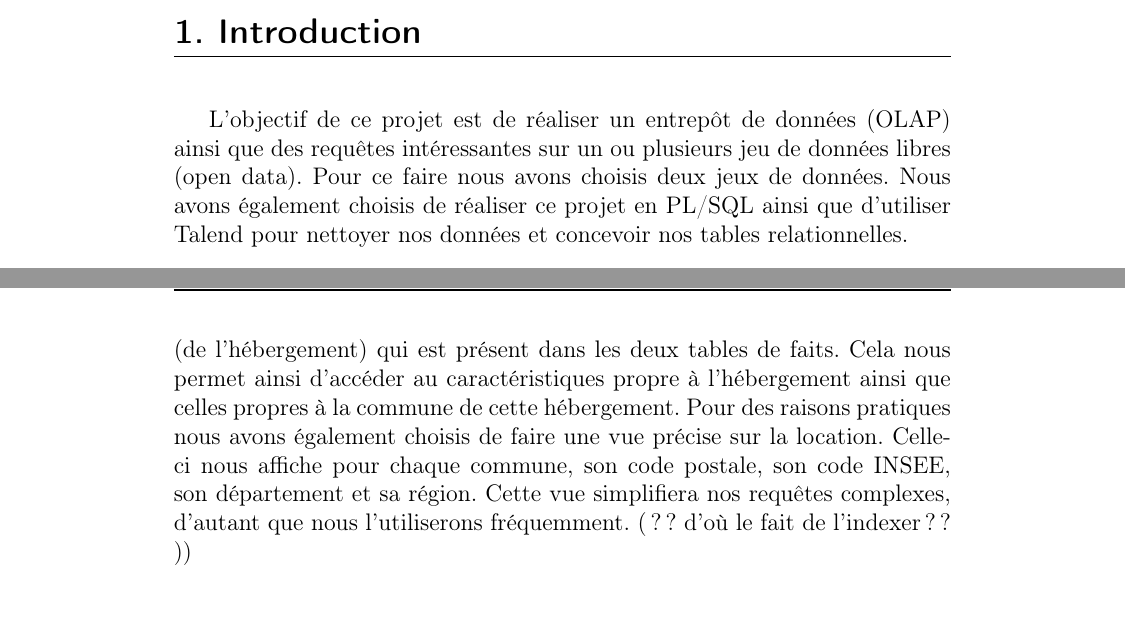
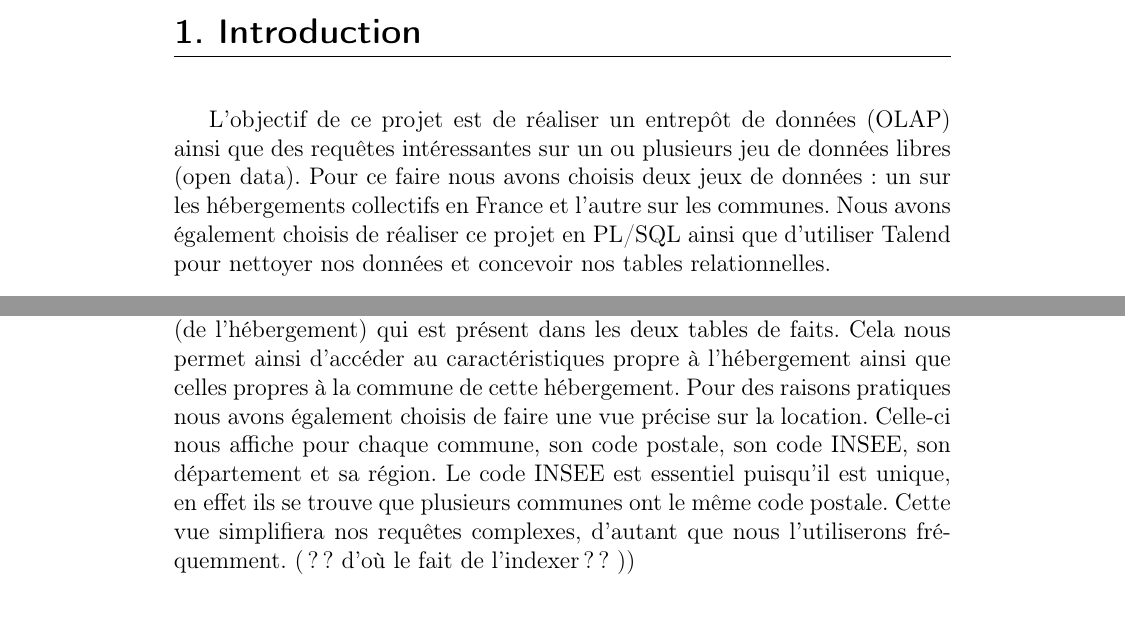
Before and after one commit to demeph/BDDE_projet, a LaTeX document (rapport/Rapport_BDDE_COUILLEROT_MAHIER_PHALAVANDISHVILI.tex): two parts of pages 3 and 4 of 6, joined at a grey line, cut so that both start at the same text. Compiled offline with pdfLaTeX.

Commit message:
modif rapport v2

```diff
--- a/rapport/Rapport_BDDE_COUILLEROT_MAHIER_PHALAVANDISHVILI.tex
+++ b/rapport/Rapport_BDDE_COUILLEROT_MAHIER_PHALAVANDISHVILI.tex
@@ -57,7 +57,7 @@
 
 		\vspace{0.5cm}
 
-		L'objectif de ce projet est de réaliser un entrepôt de données (OLAP) ainsi que des requêtes intéressantes sur un ou plusieurs jeu de données libres (open data). Pour ce faire nous avons choisis deux jeux de données. Nous avons également choisis de réaliser ce projet en PL/SQL ainsi que d'utiliser Talend pour nettoyer nos données et concevoir nos tables relationnelles. \\
+		L'objectif de ce projet est de réaliser un entrepôt de données (OLAP) ainsi que des requêtes intéressantes sur un ou plusieurs jeu de données libres (open data). Pour ce faire nous avons choisis deux jeux de données : un sur les hébergements collectifs en France et l'autre sur les communes. Nous avons également choisis de réaliser ce projet en PL/SQL ainsi que d'utiliser Talend pour nettoyer nos données et concevoir nos tables relationnelles. \\
 
 
 	\section{Choix des données}
@@ -72,7 +72,7 @@
 
 		\vspace{0.5cm}
 
-		Après avoir choisis nos jeux de données, nous avons distinguer deux tables de faits : une propre aux hébergements avec des information sur leur capacité d'accueil et leur classement par exemple. Et une seconde propre aux communes, avec leur population, leur superficie et leur location (département, région). Pour pouvoir faire des requêtes intéressantes et donc pour pouvoir joindre nos deux tables de faits, nous utilisons l'identifiant de l'établissement (de l'hébergement) qui est présent dans les deux tables de faits. Cela nous permet ainsi d'accéder au caractéristiques propre à l'hébergement ainsi que celles propres à la commune de cette hébergement. Pour des raisons pratiques nous avons également choisis de faire une vue précise sur la location. Celle-ci nous affiche pour chaque commune, son code postale, son code INSEE, son département et sa région. Cette vue simplifiera nos requêtes complexes, d'autant que nous l'utiliserons fréquemment. ( ?? d'où le fait de l’indexer ?? )) \\
+		Après avoir choisis nos jeux de données, nous avons distinguer deux tables de faits : une propre aux hébergements avec des information sur leur capacité d'accueil et leur classement par exemple. Et une seconde propre aux communes, avec leur population, leur superficie et leur location (département, région). Pour pouvoir faire des requêtes intéressantes et donc pour pouvoir joindre nos deux tables de faits, nous utilisons l'identifiant de l'établissement (de l'hébergement) qui est présent dans les deux tables de faits. Cela nous permet ainsi d'accéder au caractéristiques propre à l'hébergement ainsi que celles propres à la commune de cette hébergement. Pour des raisons pratiques nous avons également choisis de faire une vue précise sur la location. Celle-ci nous affiche pour chaque commune, son code postale, son code INSEE, son département et sa région. Le code INSEE est essentiel puisqu'il est unique, en effet ils se trouve que plusieurs communes ont le même code postale. Cette vue simplifiera nos requêtes complexes, d'autant que nous l'utiliserons fréquemment. ( ?? d'où le fait de l’indexer ?? )) \\
 
 		\vspace{0.5cm}
 
```
Also changed, not shown: rapport/Rapport_BDDE_COUILLEROT_MAHIER_PHALAVANDISHVILI.pdf, rapport/Rapport_BDDE_COUILLEROT_MAHIER_PHALAVANDISHVILI.tex (2 more changed lines), 5 other files.
